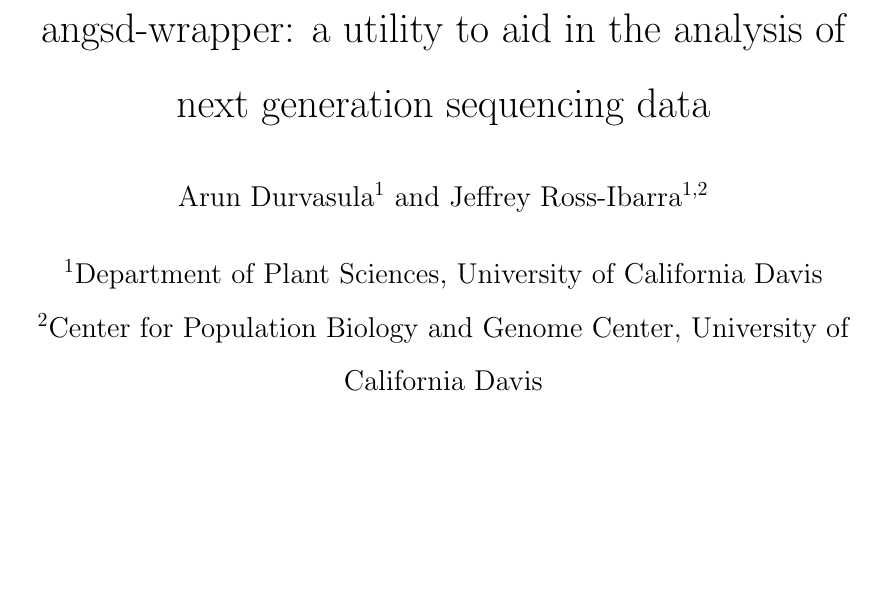
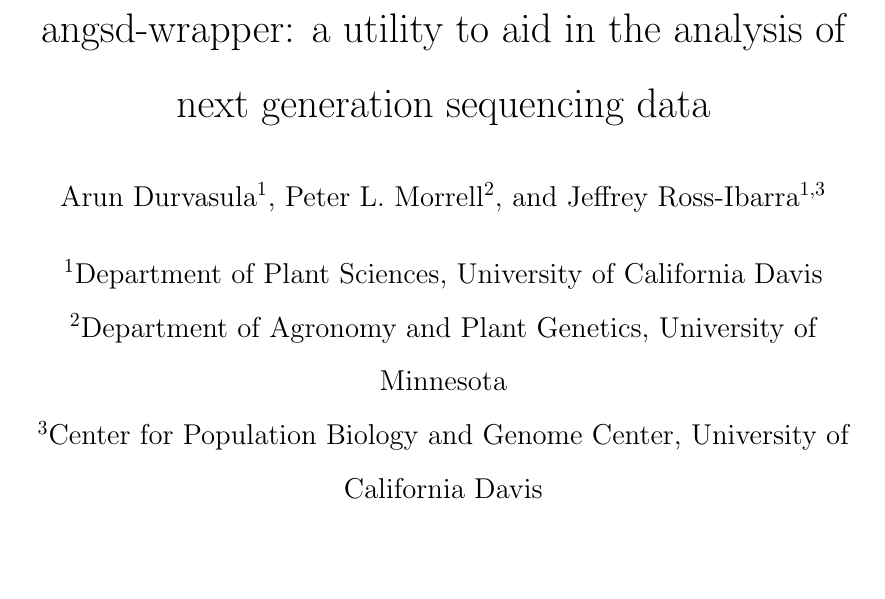
Before and after one commit to arundurvasula/angsd-wrapper-paper, a LaTeX paper (angsd-wrapper-paper.tex): part of page 1 of 3, cut so that both start at the same text, the shorter picture padded with empty space. Compiled offline with pdfLaTeX.

Commit message:
added a coauthor

```diff
--- a/angsd-wrapper-paper.tex
+++ b/angsd-wrapper-paper.tex
@@ -20,10 +20,12 @@
 %----------------------------------------
 \title{angsd-wrapper: a utility to aid in the analysis of next generation sequencing data}
 \author[1]{Arun Durvasula}
-\author[1,2]{Jeffrey Ross-Ibarra}
+\author[2]{Peter L. Morrell}
+\author[1,3]{Jeffrey Ross-Ibarra}
 
 \affil[1]{Department of Plant Sciences, University of California Davis}
-\affil[2]{Center for Population Biology and Genome Center, University of California Davis}
+\affil[2]{Department of Agronomy and Plant Genetics, University of Minnesota}
+\affil[3]{Center for Population Biology and Genome Center, University of California Davis}
 
 \date{}
 
```
